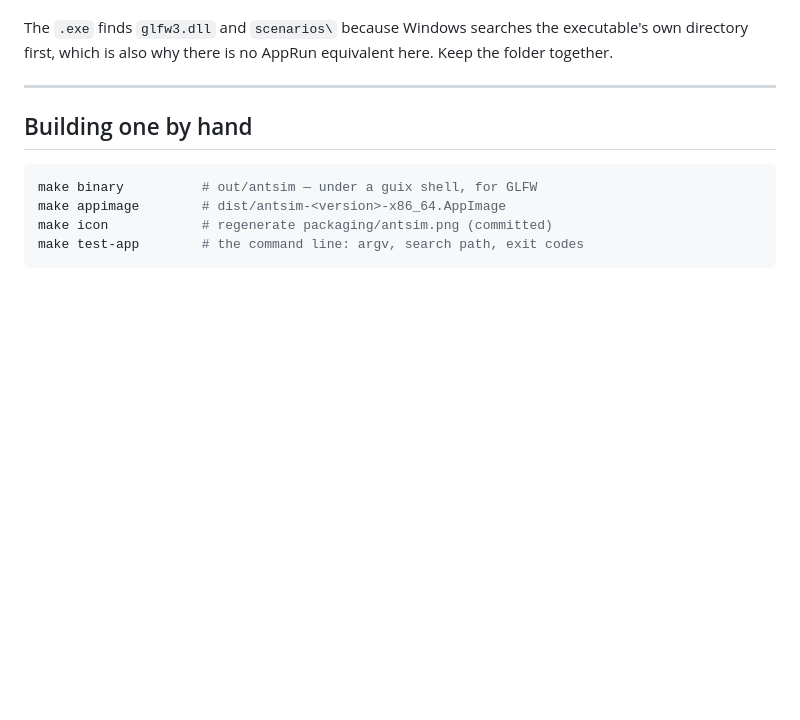
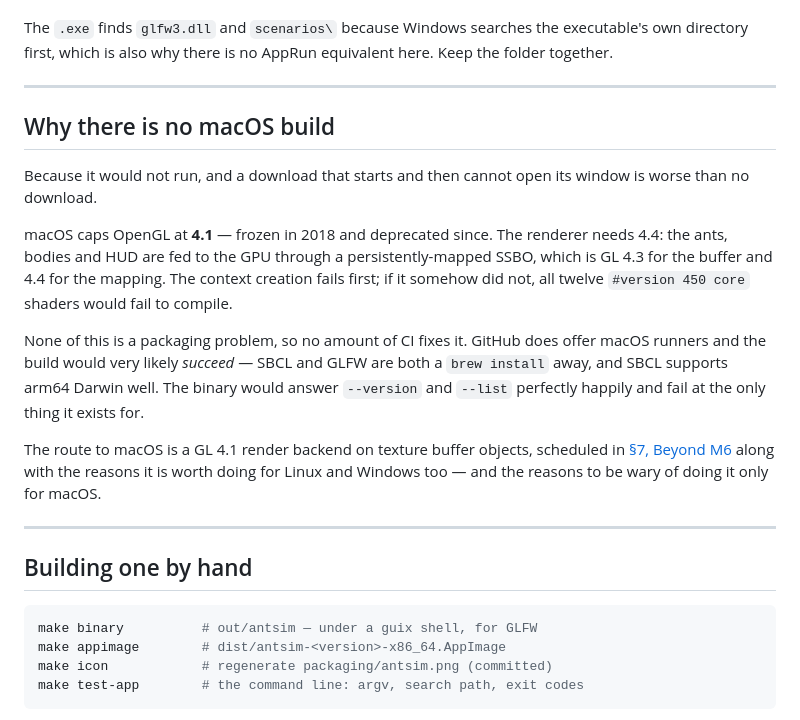
Before and after one commit to bonkzwonil/antsim, a Markdown page: docs/shipping.md, the part around the change. Rendered like a GitHub page; blank space fills up the shorter version.

```diff
--- a/docs/shipping.md
+++ b/docs/shipping.md
@@ -105,6 +105,30 @@ better first impression.
 The `.exe` finds `glfw3.dll` and `scenarios\` because Windows searches the
 executable's own directory first, which is also why there is no AppRun
 equivalent here. Keep the folder together.
+
+---
+
+## Why there is no macOS build
+
+Because it would not run, and a download that starts and then cannot open
+its window is worse than no download.
+
+macOS caps OpenGL at **4.1** — frozen in 2018 and deprecated since. The
+renderer needs 4.4: the ants, bodies and HUD are fed to the GPU through a
+persistently-mapped SSBO, which is GL 4.3 for the buffer and 4.4 for the
+mapping. The context creation fails first; if it somehow did not, all
+twelve `#version 450 core` shaders would fail to compile.
+
+None of this is a packaging problem, so no amount of CI fixes it. GitHub
+does offer macOS runners and the build would very likely *succeed* — SBCL
+and GLFW are both a `brew install` away, and SBCL supports arm64 Darwin
+well. The binary would answer `--version` and `--list` perfectly happily
+and fail at the only thing it exists for.
+
+The route to macOS is a GL 4.1 render backend on texture buffer objects,
+scheduled in [§7, Beyond M6](concept.md#7-milestones) along with the
+reasons it is worth doing for Linux and Windows too — and the reasons to
+be wary of doing it only for macOS.
 
 ---
 
```
Also changed, not shown: README.md (+6 -0 lines), docs/concept.md (+68 -0 lines).
